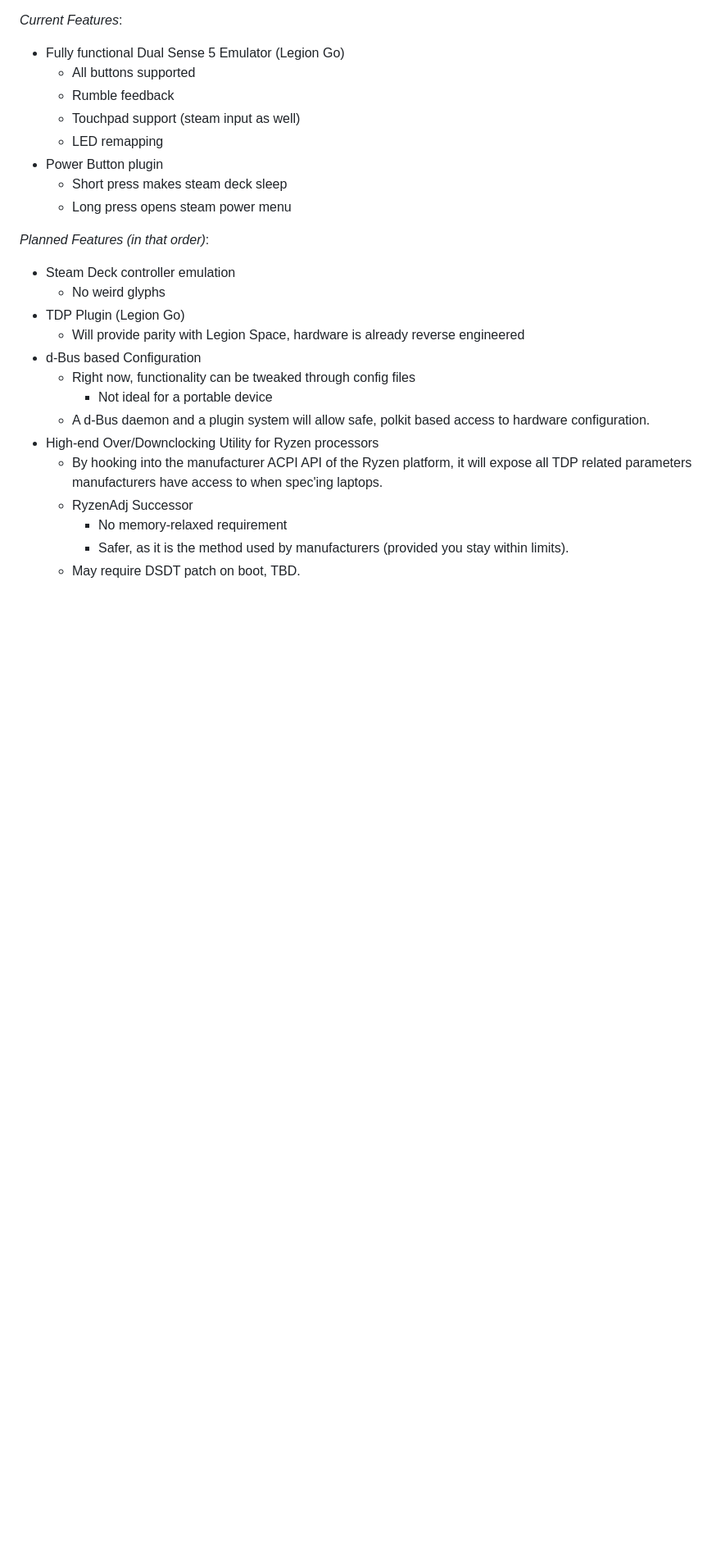
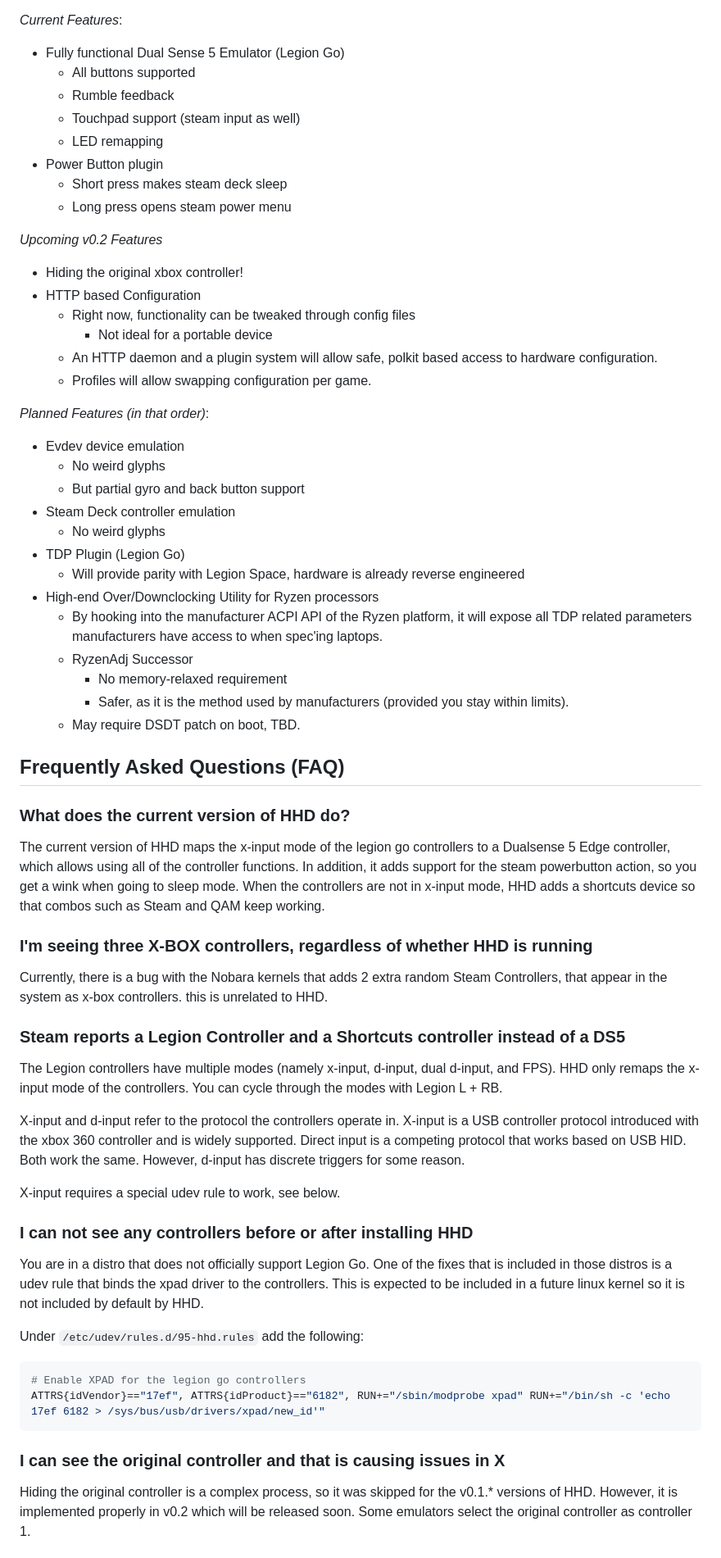
Before and after one commit to hhd-dev/hhd, a Markdown page: readme.md, the part around one of its changes. Shown at 82% size. Drawn GitHub-style; blank space fills up the shorter version.

Commit message:
update readme, add FAQ

````diff
--- a/readme.md
+++ b/readme.md
@@ -25,16 +25,23 @@ depending on the game.
     - Short press makes steam deck sleep
     - Long press opens steam power menu
 
+*Upcoming v0.2 Features*
+- Hiding the original xbox controller!
+- HTTP based Configuration
+  - Right now, functionality can be tweaked through config files
+    - Not ideal for a portable device
+  - An HTTP daemon and a plugin system will allow safe, polkit based
+    access to hardware configuration.
+  - Profiles will allow swapping configuration per game.
+
 *Planned Features (in that order)*:
+- Evdev device emulation
+  - No weird glyphs
+  - But partial gyro and back button support
 - Steam Deck controller emulation
   - No weird glyphs
 - TDP Plugin (Legion Go)
   - Will provide parity with Legion Space, hardware is already reverse engineered
-- d-Bus based Configuration
-  - Right now, functionality can be tweaked through config files
-    - Not ideal for a portable device
-  - A d-Bus daemon and a plugin system will allow safe, polkit based
-    access to hardware configuration.
 - High-end Over/Downclocking Utility for Ryzen processors
   - By hooking into the manufacturer ACPI API of the Ryzen platform,
     it will expose all TDP related parameters manufacturers have access to
@@ -45,3 +52,51 @@ depending on the game.
         (provided you stay within limits).
   - May require DSDT patch on boot, TBD.
 
+## Frequently Asked Questions (FAQ)
+### What does the current version of HHD do?
+The current version of HHD maps the x-input mode of the legion go controllers to
+a Dualsense 5 Edge controller, which allows using all of the controller functions.
+In addition, it adds support for the steam powerbutton action, so you get a wink
+when going to sleep mode.
+When the controllers are not in x-input mode, HHD adds a shortcuts device so
+that combos such as Steam and QAM keep working.
+
+### I'm seeing three X-BOX controllers, regardless of whether HHD is running
+Currently, there is a bug with the Nobara kernels that adds 2 extra random
+Steam Controllers, that appear in the system as x-box controllers.
+this is unrelated to HHD.
+
+### Steam reports a Legion Controller and a Shortcuts controller instead of a DS5
+The Legion controllers have multiple modes (namely x-input, d-input, dual d-input,
+and FPS).
+HHD only remaps the x-input mode of the controllers.
+You can cycle through the modes with Legion L + RB.
+
+X-input and d-input refer to the protocol the controllers operate in.
+X-input is a USB controller protocol introduced with the xbox 360 controller and
+is widely supported.
+Direct input is a competing protocol that works based on USB HID.
+Both work the same.
+However, d-input has discrete triggers for some reason.
+
+X-input requires a special udev rule to work, see below.
+
+### I can not see any controllers before or after installing HHD
+You are in a distro that does not officially support Legion Go.
+One of the fixes that is included in those distros is a udev rule that binds
+the xpad driver to the controllers.
+This is expected to be included in a future linux kernel so it is not included
+by default by HHD.
+
+Under `/etc/udev/rules.d/95-hhd.rules` add the following:
+```bash
+# Enable XPAD for the legion go controllers
+ATTRS{idVendor}=="17ef", ATTRS{idProduct}=="6182", RUN+="/sbin/modprobe xpad" RUN+="/bin/sh -c 'echo 17ef 6182 > /sys/bus/usb/drivers/xpad/new_id'"
+```
+
+### I can see the original controller and that is causing issues in X
+Hiding the original controller is a complex process, so it was skipped for the
+v0.1.* versions of HHD.
+However, it is implemented properly in v0.2 which will be released soon.
+Some emulators select the original controller as controller 1.
+
````
Also changed, not shown: other parts of readme.md (+3 -0 lines).
